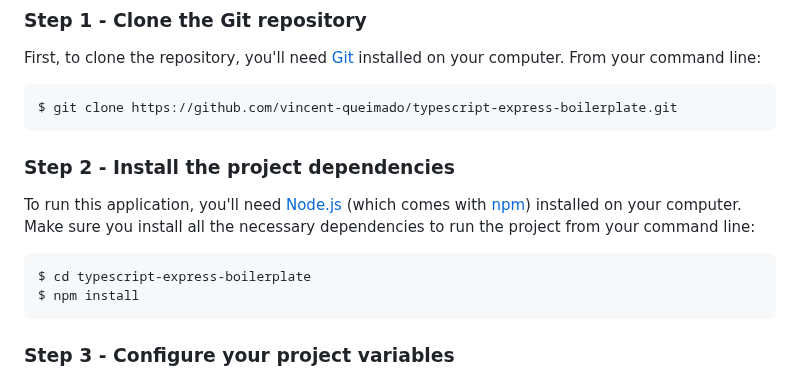
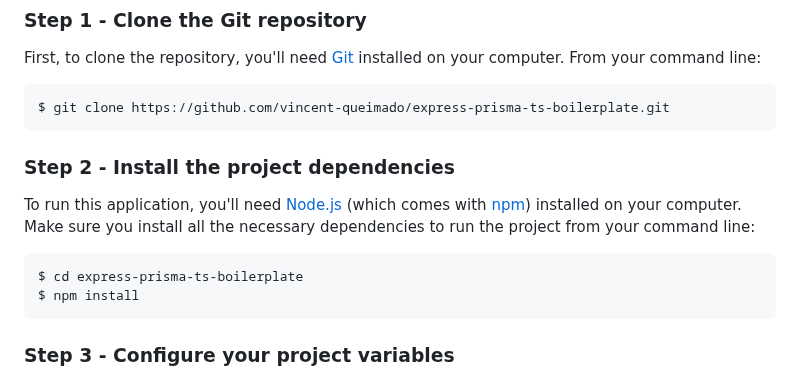
Before and after one commit to vincent-queimado/express-prisma-ts-boilerplate, a Markdown page: readme.md, the part around the change. Rendered like a GitHub page.

Commit message:
fix: change readme
change readme

````diff
--- a/readme.md
+++ b/readme.md
@@ -50,7 +50,7 @@ First, to clone the repository, you'll need [Git](https://git-scm.com/downloads)
 From your command line:
 
 ```bash
-$ git clone https://github.com/vincent-queimado/typescript-express-boilerplate.git
+$ git clone https://github.com/vincent-queimado/express-prisma-ts-boilerplate.git
 ```
 
 ### Step 2 - Install the project dependencies
@@ -58,7 +58,7 @@ $ git clone https://github.com/vincent-queimado/typescript-express-boilerplate.g
 To run this application, you'll need [Node.js](https://nodejs.org/en/download/) (which comes with [npm](http://npmjs.com)) installed on your computer. Make sure you install all the necessary dependencies to run the project from your command line:
 
 ```bash
-$ cd typescript-express-boilerplate
+$ cd express-prisma-ts-boilerplate
 $ npm install
 ```
 
````
